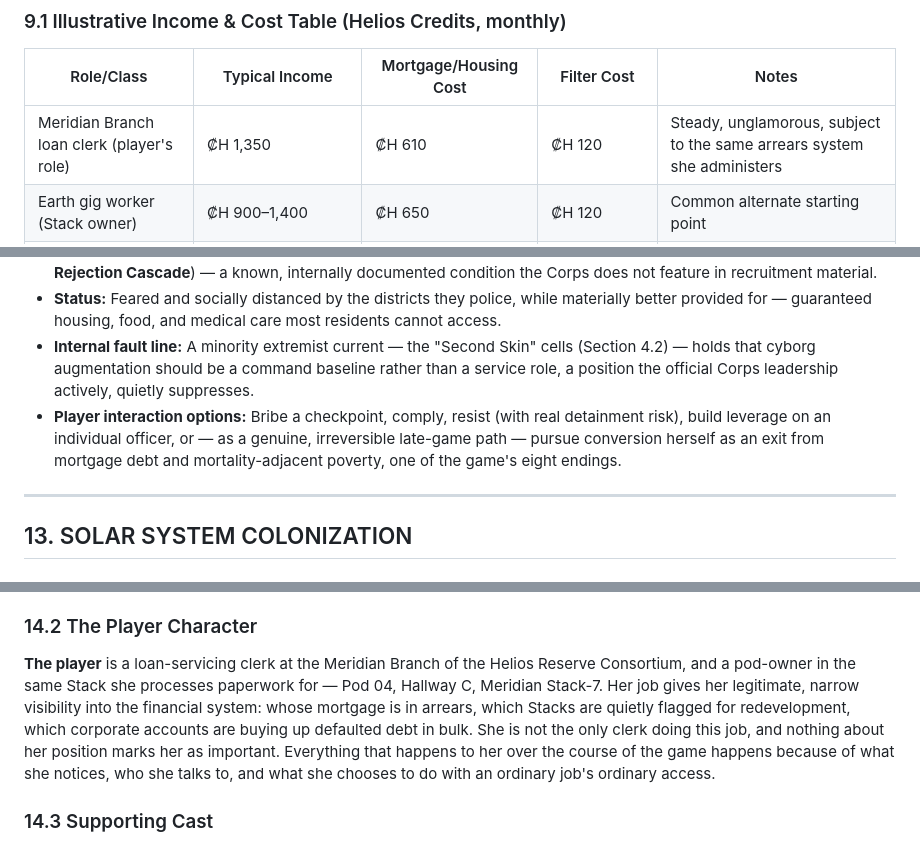
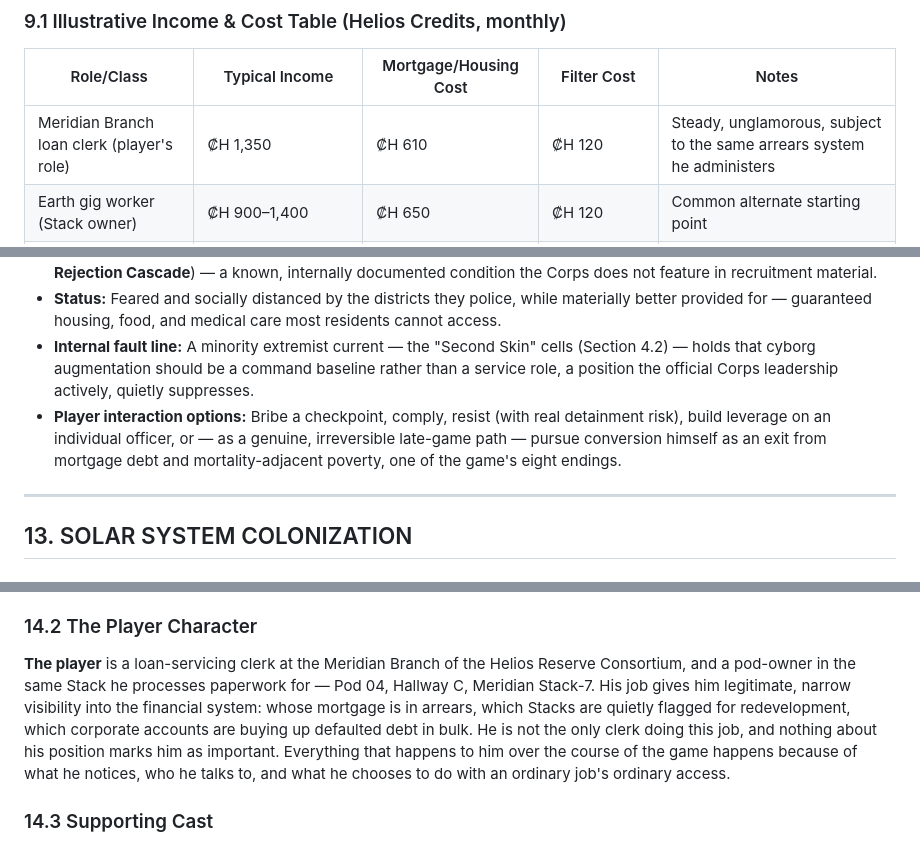
Before and after one commit to shuva18325/THE-NEAR-FUTURE-2400, a Markdown page: GAME_DESIGN_DOCUMENT.md, 3 parts joined by grey strips. Rendered like a GitHub page.

```diff
--- a/GAME_DESIGN_DOCUMENT.md
+++ b/GAME_DESIGN_DOCUMENT.md
@@ -560,7 +560,7 @@ The player owns — on paper — a **capsule pod apartment**, purchased through
 
 | Role/Class | Typical Income | Mortgage/Housing Cost | Filter Cost | Notes |
 |---|---|---|---|---|
-| Meridian Branch loan clerk (player's role) | ₡H 1,350 | ₡H 610 | ₡H 120 | Steady, unglamorous, subject to the same arrears system she administers |
+| Meridian Branch loan clerk (player's role) | ₡H 1,350 | ₡H 610 | ₡H 120 | Steady, unglamorous, subject to the same arrears system he administers |
 | Earth gig worker (Stack owner) | ₡H 900–1,400 | ₡H 650 | ₡H 120 | Common alternate starting point |
 | Venus indentured miner | ₡H 400 (pre-debt deduction) | Company-deducted | Company-deducted | Effective take-home often near zero |
 | Jupiter moon refinery worker | ₡H 700 | ₡H 500 | ₡H 150 | Higher hazard-pay differential |
@@ -615,7 +615,7 @@ The Cyborg Enforcement Corps recruits from a narrow, difficult pool: debt convic
 - **Cost:** Documented average post-conversion service life of 15–20 years, attributed to progressive graft-rejection (**Skin Rejection Cascade**) — a known, internally documented condition the Corps does not feature in recruitment material.
 - **Status:** Feared and socially distanced by the districts they police, while materially better provided for — guaranteed housing, food, and medical care most residents cannot access.
 - **Internal fault line:** A minority extremist current — the "Second Skin" cells (Section 4.2) — holds that cyborg augmentation should be a command baseline rather than a service role, a position the official Corps leadership actively, quietly suppresses.
-- **Player interaction options:** Bribe a checkpoint, comply, resist (with real detainment risk), build leverage on an individual officer, or — as a genuine, irreversible late-game path — pursue conversion herself as an exit from mortgage debt and mortality-adjacent poverty, one of the game's eight endings.
+- **Player interaction options:** Bribe a checkpoint, comply, resist (with real detainment risk), build leverage on an individual officer, or — as a genuine, irreversible late-game path — pursue conversion himself as an exit from mortgage debt and mortality-adjacent poverty, one of the game's eight endings.
 
 ---
 
@@ -719,7 +719,7 @@ A small number of military and enforcement figures are genuinely extraordinary b
 Corps tactical units carrying partial second-generation grafts, informally "the Corps' First Line," and senior Directorate chassis pilots generally, receive the same two-tier treatment: internal readiness reports describe them in flat maintenance-and-incident-log language; public material — recruitment reels, museum displays, news features during unrest — consistently frames them as legendary, overpowered, near-mythic protectors. Both descriptions are, in their own register, accurate: the hardware really is extraordinary; the heroic framing really is manufactured.
 
 ### 14.2 The Player Character
-**The player** is a loan-servicing clerk at the Meridian Branch of the Helios Reserve Consortium, and a pod-owner in the same Stack she processes paperwork for — Pod 04, Hallway C, Meridian Stack-7. Her job gives her legitimate, narrow visibility into the financial system: whose mortgage is in arrears, which Stacks are quietly flagged for redevelopment, which corporate accounts are buying up defaulted debt in bulk. She is not the only clerk doing this job, and nothing about her position marks her as important. Everything that happens to her over the course of the game happens because of what she notices, who she talks to, and what she chooses to do with an ordinary job's ordinary access.
+**The player** is a loan-servicing clerk at the Meridian Branch of the Helios Reserve Consortium, and a pod-owner in the same Stack he processes paperwork for — Pod 04, Hallway C, Meridian Stack-7. His job gives him legitimate, narrow visibility into the financial system: whose mortgage is in arrears, which Stacks are quietly flagged for redevelopment, which corporate accounts are buying up defaulted debt in bulk. He is not the only clerk doing this job, and nothing about his position marks him as important. Everything that happens to him over the course of the game happens because of what he notices, who he talks to, and what he chooses to do with an ordinary job's ordinary access.
 
 ### 14.3 Supporting Cast
 
```
Also changed, not shown: other parts of GAME_DESIGN_DOCUMENT.md (+9 -9 lines).
